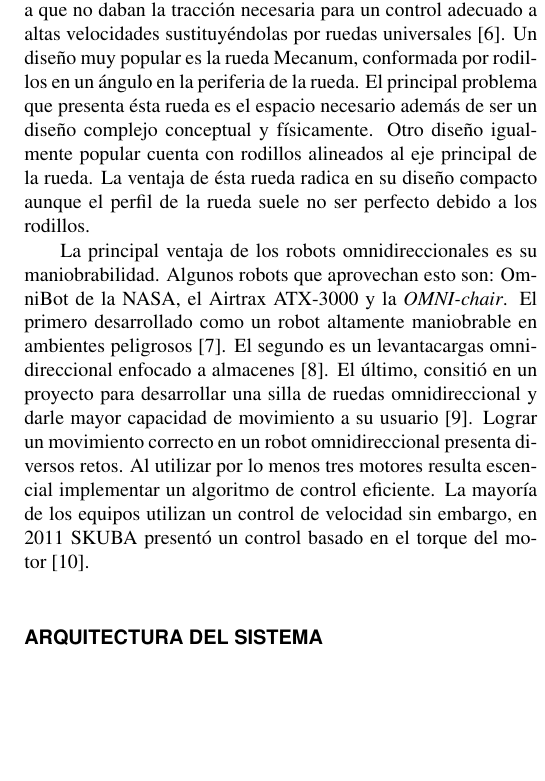
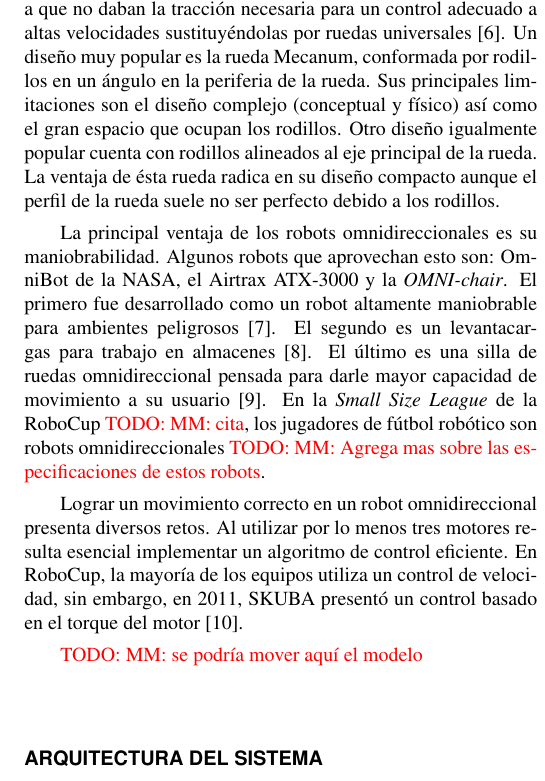
Before and after one commit to EagleKnights/Publications, a LaTeX document (COMRob2016/amrob.tex): part of one column of page 2 of 7, cut so that both start at the same text, the shorter picture padded with empty space. Compiled offline with pdfLaTeX.

Commit message:
cambios a marco de referencia

```diff
--- a/COMRob2016/amrob.tex
+++ b/COMRob2016/amrob.tex
@@ -109,10 +109,14 @@ Describimos a detalle la arquitectura del sistema propuesto. Presentamos la estr
 
 Un robot omnidireccional se puede mover en un plano entre cualesquiera dos poses arbitrarias $A$ y $B$ trasladándose sobre una línea recta mientras gira sobre su propio eje \cite{rojas2005short}. Las poses $A$ y $B$ se caracterizan por una posición $(x,y)$ y una orientación $\theta$ con respecto a un sistema de referencia. Se puede lograr movimiento omnidireccional con un robot de ruedas concéntricas, que tenga al menos 3 ruedas omnidireccionales colocadas con distintos ángulos de separación \cite{rojas2006holonomic}. Ruedas adicionales proporcionan redundancia que permite cierta tolerancia a fallas por lo que 4 ruedas es un dise\~no muy popular.
 
-Existen diversos diseños de rueda omnidireccional. Se pueden clasificar en ortogonales y universales \cite{ashmore2002omni}. Las primeras fueron utilizadas brevemente en Robocup SSL por el equipo de la Universidad de Cornell \cite{d2000cornell} aunque dejaron de utilizarlas debido a que no daban la tracción necesaria para un control adecuado a altas velocidades sustituyéndolas por ruedas universales \cite{purwin2003cornell}. Un diseño muy popular es la rueda Mecanum, conformada por rodillos en un ángulo en la periferia de la rueda. El principal problema que presenta ésta rueda es el espacio necesario además de ser un diseño complejo conceptual y físicamente. Otro diseño igualmente popular cuenta con rodillos alineados al eje principal de la rueda. La ventaja de ésta rueda radica en su diseño compacto aunque el perfil de la rueda suele no ser perfecto debido a los rodillos.
+Existen diversos diseños de rueda omnidireccional. Se pueden clasificar en ortogonales y universales \cite{ashmore2002omni}. Las primeras fueron utilizadas brevemente en Robocup SSL por el equipo de la Universidad de Cornell \cite{d2000cornell} aunque dejaron de utilizarlas debido a que no daban la tracción necesaria para un control adecuado a altas velocidades sustituyéndolas por ruedas universales \cite{purwin2003cornell}. Un diseño muy popular es la rueda Mecanum, conformada por rodillos en un ángulo en la periferia de la rueda. Sus principales limitaciones son el diseño complejo (conceptual y físico) así como el gran espacio que ocupan los rodillos. Otro diseño igualmente popular cuenta con rodillos alineados al eje principal de la rueda. La ventaja de ésta rueda radica en su diseño compacto aunque el perfil de la rueda suele no ser perfecto debido a los rodillos.
 
-La principal ventaja de los robots omnidireccionales es su maniobrabilidad. Algunos robots que aprovechan esto son: OmniBot de la NASA, el Airtrax ATX-3000 y la \textit{OMNI-chair}. El primero desarrollado como un robot altamente maniobrable en ambientes peligrosos \cite{houshangi1999omnibot}. El segundo es un levantacargas omnidireccional enfocado a almacenes \cite{aduascualictei2011practical}. El último, consitió en un proyecto para desarrollar una silla de ruedas omnidireccional y darle mayor capacidad de movimiento a su usuario \cite{borgolte1998architectural}.
-Lograr un movimiento correcto en un robot omnidireccional presenta diversos retos. Al utilizar por lo menos tres motores resulta escencial implementar un algoritmo de control eficiente. La mayoría de los equipos utilizan un control de velocidad sin embargo, en 2011 SKUBA presentó un control basado en el torque del motor \cite{chaisoskuba}. %\cite{skuba2011}.
+La principal ventaja de los robots omnidireccionales es su maniobrabilidad. Algunos robots que aprovechan esto son: OmniBot de la NASA, el Airtrax ATX-3000 y la \textit{OMNI-chair}. El primero fue desarrollado como un robot altamente maniobrable para ambientes peligrosos \cite{houshangi1999omnibot}. El segundo es un levantacargas para trabajo en almacenes \cite{aduascualictei2011practical}. El último es una silla de ruedas omnidireccional pensada para darle mayor capacidad de movimiento a su usuario \cite{borgolte1998architectural}.
+En la \emph{Small Size League} de la RoboCup \TODO{MM: cita}, los jugadores de fútbol robótico son robots omnidireccionales \TODO{MM: Agrega mas sobre las especificaciones de estos robots}.
+
+Lograr un movimiento correcto en un robot omnidireccional presenta diversos retos. Al utilizar por lo menos tres motores resulta esencial implementar un algoritmo de control eficiente. En RoboCup, la mayoría de los equipos utiliza un control de velocidad, sin embargo, en 2011, SKUBA presentó un control basado en el torque del motor \cite{chaisoskuba}.
+
+\TODO{MM: se podría mover aquí el modelo}
 % -Otros Robots Omnidireccionales, Control\par
 
 
```
Also changed, not shown: COMRob2016/amrob.pdf.
